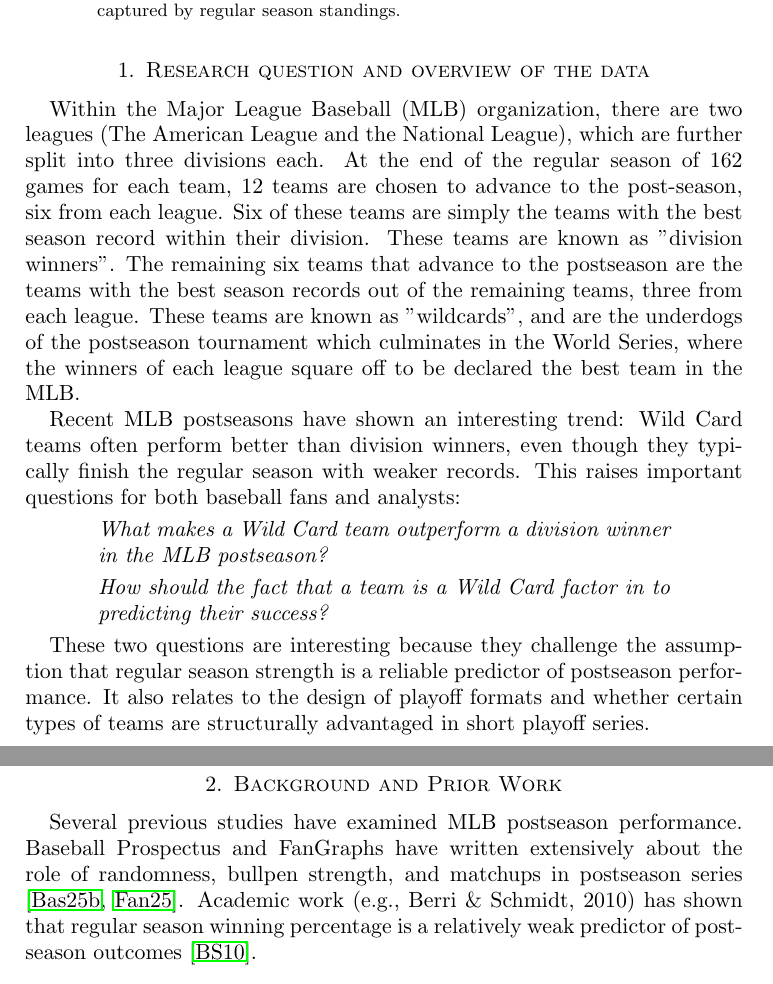
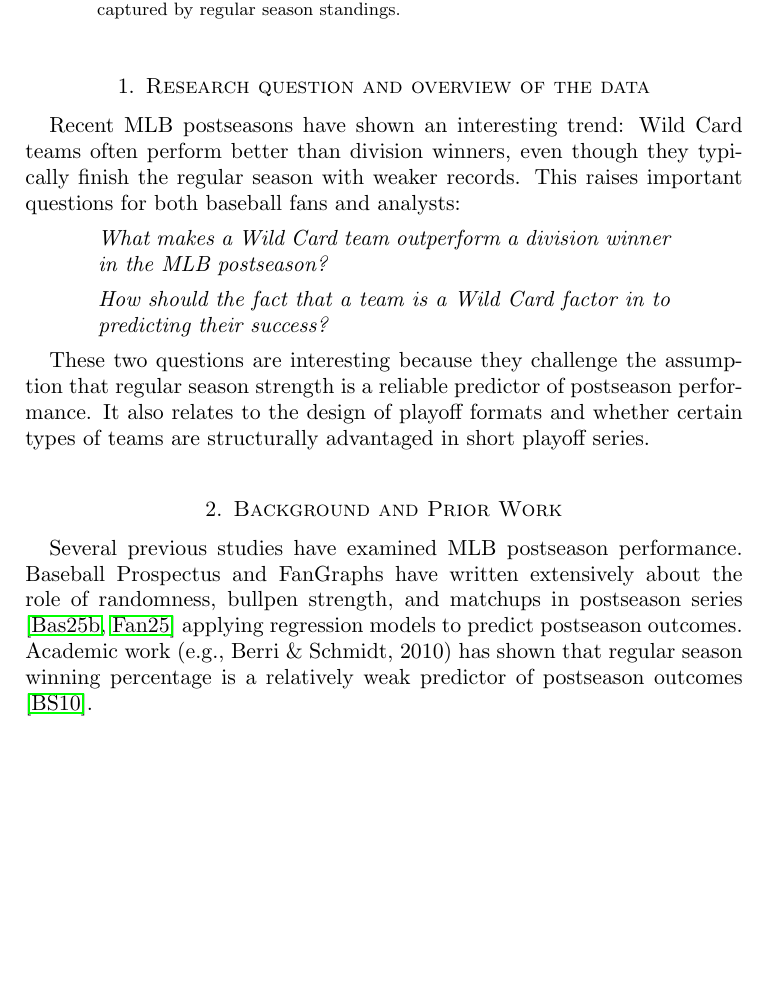
Before and after one commit to jackdpond/snare_algo, a LaTeX paper (Paper/Draft.tex): two parts of pages 1 and 2 of 9 before the commit and part of page 1 of 9 after it, the two joined at a grey line, cut so that both start at the same text, the shorter picture padded with empty space. Compiled offline with pdfLaTeX.

Commit message:
minor edits

```diff
--- a/Paper/Draft.tex
+++ b/Paper/Draft.tex
@@ -42,7 +42,7 @@
 
 %% First Section
 \section{Research question and overview of the data }
-\par Within the Major League Baseball (MLB) organization, there are two leagues (The American League and the National League), which are further split into three divisions each. At the end of the regular season of 162 games for each team, 12 teams are chosen to advance to the post-season, six from each league. Six of these teams are simply the teams with the best season record within their division. These teams are known as "division winners". The remaining six teams that advance to the postseason are the teams with the best season records out of the remaining teams, three from each league. These teams are known as "wildcards", and are the underdogs of the postseason tournament which culminates in the World Series, where the winners of each league square off to be declared the best team in the MLB.
+%%\par Within the Major League Baseball (MLB) organization, there are two leagues (The American League and the National League), which are further split into three divisions each. At the end of the regular season of 162 games for each team, 12 teams are chosen to advance to the post-season, six from each league. Six of these teams are simply the teams with the best season record within their division. These teams are known as "division winners". The remaining six teams that advance to the postseason are the teams with the best season records out of the remaining teams, three from each league. These teams are known as "wildcards", and are the underdogs of the postseason tournament which culminates in the World Series, where the winners of each league square off to be declared the best team in the MLB.
 
 \par Recent MLB postseasons have shown an interesting trend: Wild Card teams often perform better than division winners, even though they typically finish the regular season with weaker records. This raises important questions for both baseball fans and analysts:
 
@@ -54,11 +54,11 @@
   \textit{How should the fact that a team is a Wild Card factor in to predicting their success?}
   \end{quote}
 
-These two questions  are interesting because they challenge the assumption that regular season strength is a reliable predictor of postseason performance. It also relates to the design of playoff formats and whether certain types of teams are structurally advantaged in short playoff series.
+These two questions are interesting because they challenge the assumption that regular season strength is a reliable predictor of postseason performance. It also relates to the design of playoff formats and whether certain types of teams are structurally advantaged in short playoff series.
 
 \section{Background and Prior Work}
 
-Several previous studies have examined MLB postseason performance. Baseball Prospectus and FanGraphs have written extensively about the role of randomness, bullpen strength, and matchups in postseason series \cite{baseballprospectus_ps,fangraphs_ps}. Academic work (e.g., Berri \& Schmidt, 2010) has shown that regular season winning percentage is a relatively weak predictor of postseason outcomes \cite{berri_schmidt_2010}.
+Several previous studies have examined MLB postseason performance. Baseball Prospectus and FanGraphs have written extensively about the role of randomness, bullpen strength, and matchups in postseason series \cite{baseballprospectus_ps,fangraphs_ps} applying regression models to predict postseason outcomes. Academic work (e.g., Berri \& Schmidt, 2010) has shown that regular season winning percentage is a relatively weak predictor of postseason outcomes \cite{berri_schmidt_2010}.
 %% Second Section
 \section{Data Set}
 
```
Also changed, not shown: Paper/Draft.pdf, top15Features.png, Paper/Draft.tex (4 more changed lines), 2 other files.
